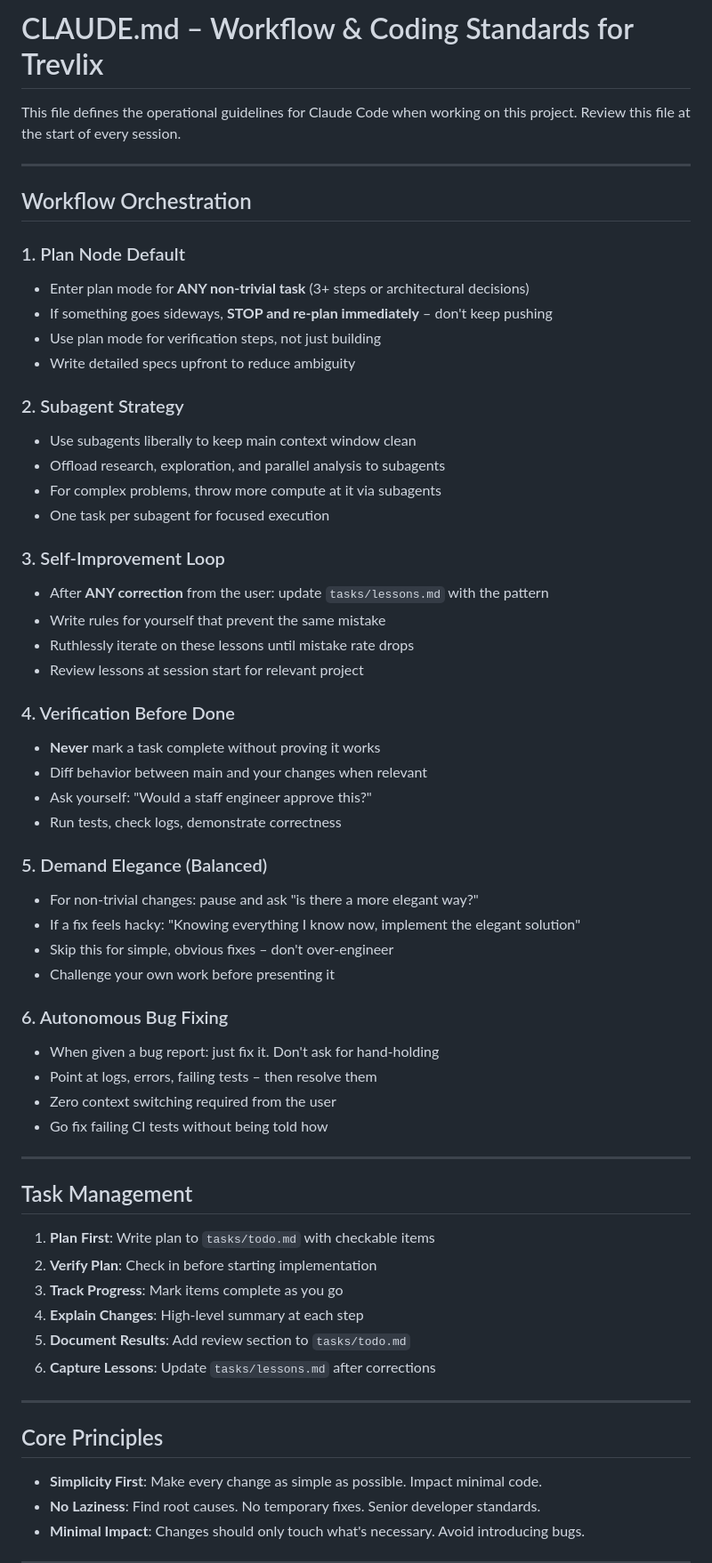
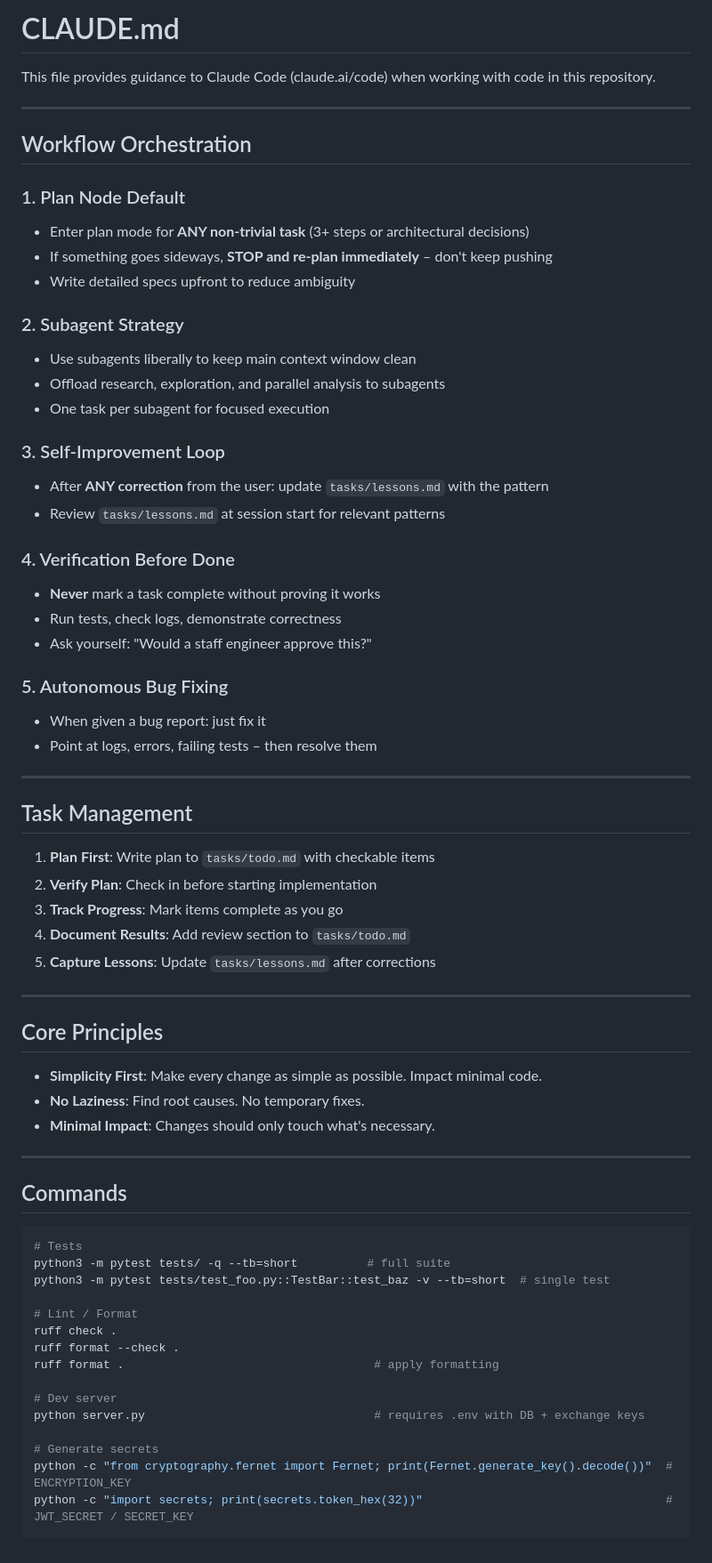
Before and after one commit to itsamemedev/trevlix, a Markdown page: CLAUDE.md, the part around one of its changes. Shown at 89% size. Rendered like a GitHub page.

````diff
--- a/CLAUDE.md
+++ b/CLAUDE.md
@@ -1,7 +1,6 @@
-# CLAUDE.md – Workflow & Coding Standards for Trevlix
+# CLAUDE.md
 
-This file defines the operational guidelines for Claude Code when working on this project.
-Review this file at the start of every session.
+This file provides guidance to Claude Code (claude.ai/code) when working with code in this repository.
 
 ---
 
@@ -11,43 +10,29 @@ Review this file at the start of every session.
 
 - Enter plan mode for **ANY non-trivial task** (3+ steps or architectural decisions)
 - If something goes sideways, **STOP and re-plan immediately** – don't keep pushing
-- Use plan mode for verification steps, not just building
 - Write detailed specs upfront to reduce ambiguity
 
 ### 2. Subagent Strategy
 
 - Use subagents liberally to keep main context window clean
 - Offload research, exploration, and parallel analysis to subagents
-- For complex problems, throw more compute at it via subagents
 - One task per subagent for focused execution
 
 ### 3. Self-Improvement Loop
 
 - After **ANY correction** from the user: update `tasks/lessons.md` with the pattern
-- Write rules for yourself that prevent the same mistake
-- Ruthlessly iterate on these lessons until mistake rate drops
-- Review lessons at session start for relevant project
+- Review `tasks/lessons.md` at session start for relevant patterns
 
 ### 4. Verification Before Done
 
 - **Never** mark a task complete without proving it works
-- Diff behavior between main and your changes when relevant
+- Run tests, check logs, demonstrate correctness
 - Ask yourself: "Would a staff engineer approve this?"
-- Run tests, check logs, demonstrate correctness
 
-### 5. Demand Elegance (Balanced)
+### 5. Autonomous Bug Fixing
 
-- For non-trivial changes: pause and ask "is there a more elegant way?"
-- If a fix feels hacky: "Knowing everything I know now, implement the elegant solution"
-- Skip this for simple, obvious fixes – don't over-engineer
-- Challenge your own work before presenting it
-
-### 6. Autonomous Bug Fixing
-
-- When given a bug report: just fix it. Don't ask for hand-holding
+- When given a bug report: just fix it
 - Point at logs, errors, failing tests – then resolve them
-- Zero context switching required from the user
-- Go fix failing CI tests without being told how
 
 ---
 
@@ -56,14 +41,36 @@ Review this file at the start of every session.
 1. **Plan First**: Write plan to `tasks/todo.md` with checkable items
 2. **Verify Plan**: Check in before starting implementation
 3. **Track Progress**: Mark items complete as you go
-4. **Explain Changes**: High-level summary at each step
-5. **Document Results**: Add review section to `tasks/todo.md`
-6. **Capture Lessons**: Update `tasks/lessons.md` after corrections
+4. **Document Results**: Add review section to `tasks/todo.md`
+5. **Capture Lessons**: Update `tasks/lessons.md` after corrections
 
 ---
 
 ## Core Principles
 
 - **Simplicity First**: Make every change as simple as possible. Impact minimal code.
-- **No Laziness**: Find root causes. No temporary fixes. Senior developer standards.
-- **Minimal Impact**: Changes should only touch what's necessary. Avoid introducing bugs.
+- **No Laziness**: Find root causes. No temporary fixes.
+- **Minimal Impact**: Changes should only touch what's necessary.
+
+---
+
+## Commands
+
+```bash
+# Tests
+python3 -m pytest tests/ -q --tb=short          # full suite
+python3 -m pytest tests/test_foo.py::TestBar::test_baz -v --tb=short  # single test
+
+# Lint / Format
+ruff check .
+ruff format --check .
+ruff format .                                    # apply formatting
+
+# Dev server
+python server.py                                 # requires .env with DB + exchange keys
+
+# Generate secrets
+python -c "from cryptography.fernet import Fernet; print(Fernet.generate_key().decode())"  # ENCRYPTION_KEY
+python -c "import secrets; print(secrets.token_hex(32))"                                   # JWT_SECRET / SECRET_KEY
+```
+
````
Also changed, not shown: other parts of CLAUDE.md (+109 -72 lines).
